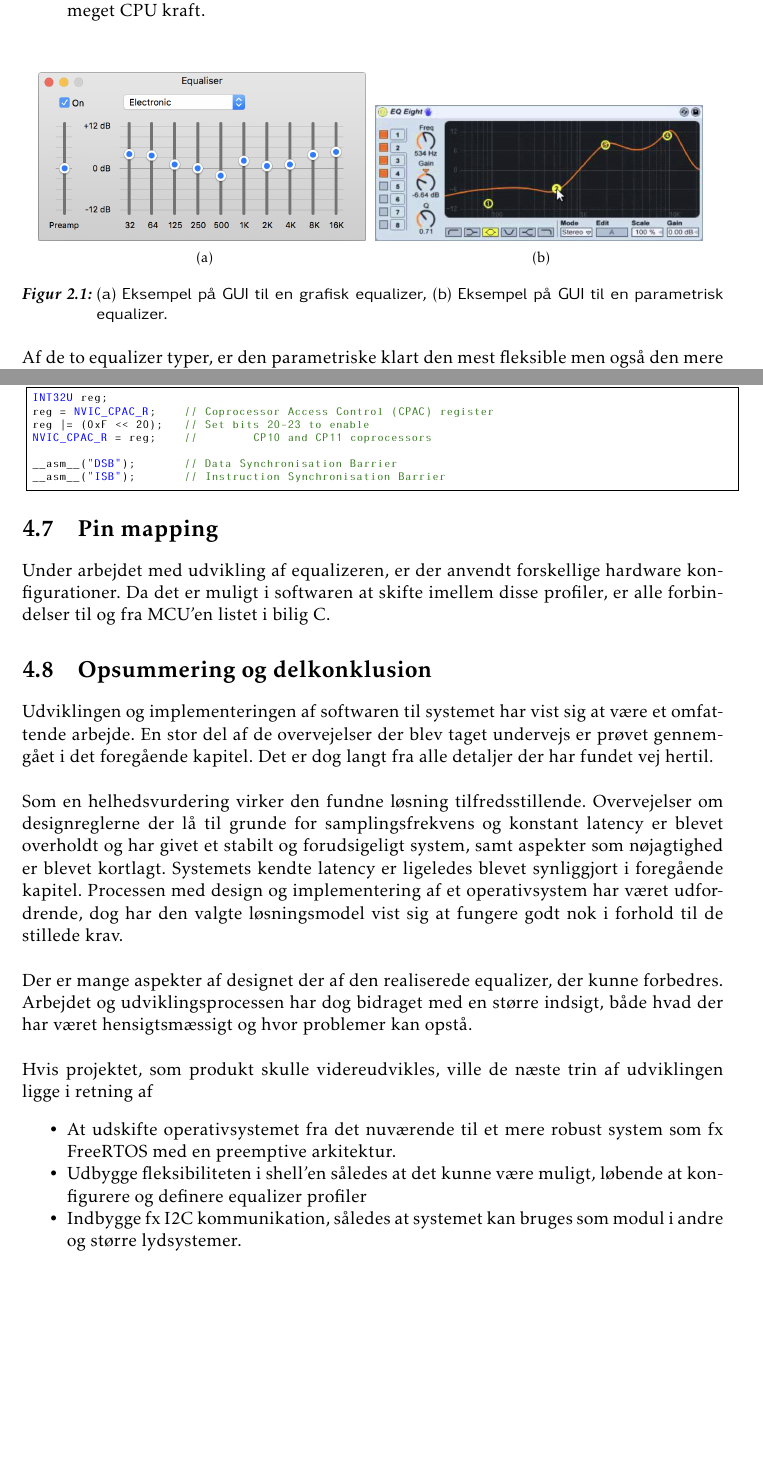
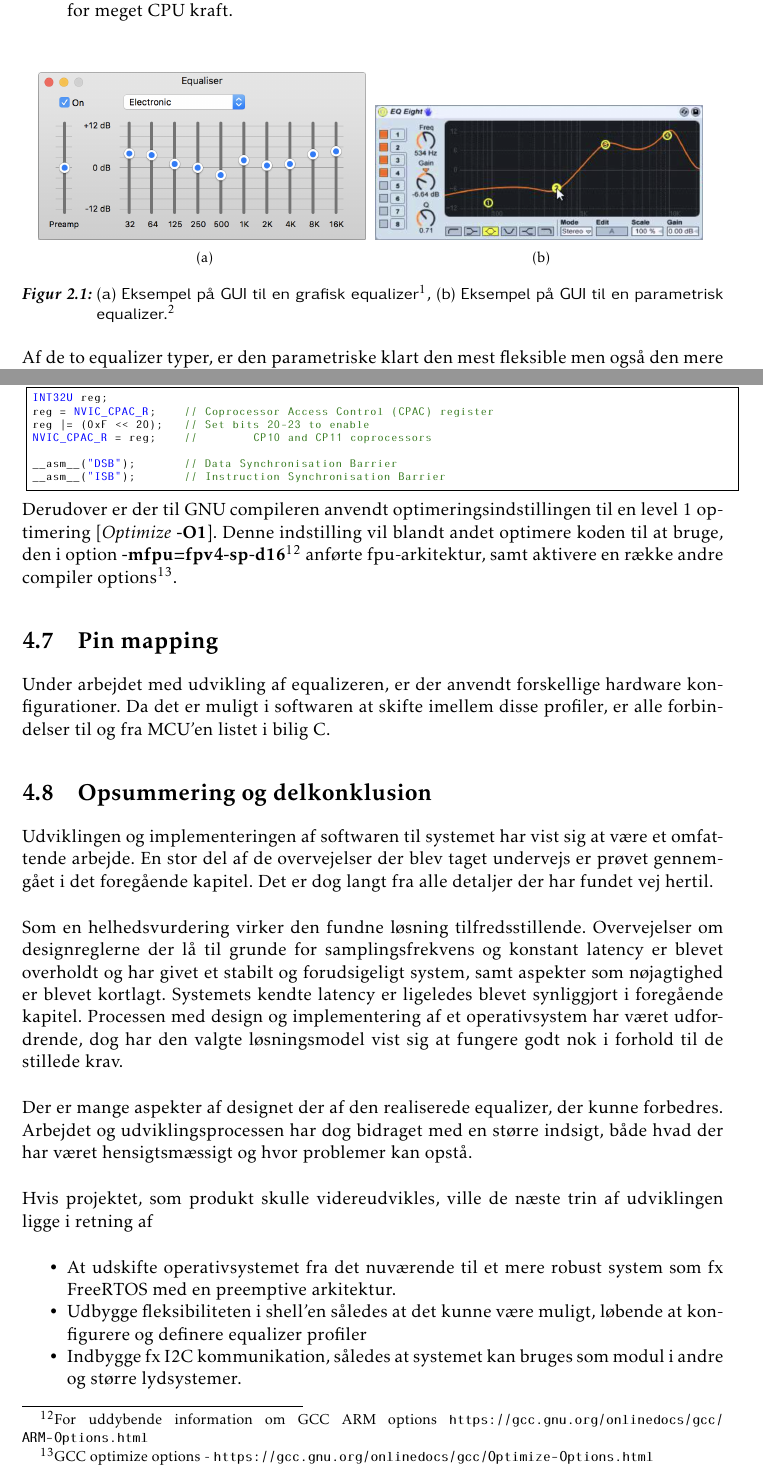
Before and after one commit to fraannk/sdu-gruppe3-2017, a LaTeX book (rapport.tex, which reads section/equalizer.tex, section/hw_hardware.tex): two parts of pages 19 and 37 of 75, joined at a grey line, cut so that both start at the same text, the shorter picture padded with empty space. Compiled offline with pdfLaTeX.

Commit message:
FPU og eq.

```diff
--- a/section/equalizer.tex
+++ b/section/equalizer.tex
@@ -6,8 +6,8 @@ Der er to hovedgrupper af equalizers: Grafiske equalizere og parametriske equali
 Der er uenighed i definitionerne af de to typer, hvilket medfører forvirring omkring specifikationer af filter. I denne rapport vælges følgende definitioner:
 
 \begin{itemize}
-	\item Grafisk equalizer\footnote{Screenshot fra iTunes Equalizer, figur \ref{fig:graphic_eq} \url{http://www.apple.com/itunes}}: Her splittes equalizeren op i forskellige bånd der dækker sine fastlagte frekvens områder. Som bruger har man forstærkning af det respektive bånd som parameter at ændre på. Båndbredde og center frekvens er fastlagt.
-	\item Parametrisk equalizer \footnote{Screenshot fra Ableton Live, figur \ref{} \url{http://www.ableton.com}}: Her er båndene vilkårlige således, at brugeren selv kan tilføje og fjerne dem efter behov. I hvert enkelt bånd kan man justere båndbredde, center frekvens og forstærkning ved center frekvensen. Alt efter computer / mikrocontroller er der dog et maksimum antal bånd da equalizeren ellers vil kræve for meget CPU kraft.
+	\item Grafisk equalizer: Her splittes equalizeren op i forskellige bånd der dækker sine fastlagte frekvens områder. Som bruger har man forstærkning af det respektive bånd som parameter at ændre på. Båndbredde og center frekvens er fastlagt.
+	\item Parametrisk equalizer: Her er båndene vilkårlige således, at brugeren selv kan tilføje og fjerne dem efter behov. I hvert enkelt bånd kan man justere båndbredde, center frekvens og forstærkning ved center frekvensen. Alt efter computer / mikrocontroller er der dog et maksimum antal bånd da equalizeren ellers vil kræve for meget CPU kraft.
 \end{itemize}
 
 \begin{figure}[h]
@@ -18,9 +18,11 @@ Der er uenighed i definitionerne af de to typer, hvilket medfører forvirring om
 	\subbottom[]{%
 	\includegraphics[width=7cm]{billeder/parametric_eq}
 	\label{fig:parametric_eq}}
-  	\caption{(a) Eksempel på GUI til en grafisk equalizer, (b) Eksempel på GUI til en parametrisk equalizer.}
+  	\caption{(a) Eksempel på GUI til en grafisk equalizer\protect\footnotemark, (b) Eksempel på GUI til en parametrisk equalizer.\protect\footnotemark}
 	\label{fig:om_eq}
 \end{figure}
+\footnotetext{Screenshot fra iTunes Equalizer \url{http://www.apple.com/itunes}}
+\footnotetext{Screenshot fra Ableton Live \url{http://www.ableton.com}}
 \FloatBlock
 
 Af de to equalizer typer, er den parametriske klart den mest fleksible men også den mere beregningstunge. På figur \ref{fig:om_eq} kan der tydeligt ses forskel. F.eks. har den parametriske equalizer (figur \ref{fig:parametric_eq}) nogle frekvens specifikationer som den grafiske equalizer ikke kan realisere.\\
--- a/section/hw_hardware.tex
+++ b/section/hw_hardware.tex
@@ -209,6 +209,7 @@ NVIC_CPAC_R = reg;    // 	CP10 and CP11 coprocessors
 __asm__("DSB");       // Data Synchronisation Barrier
 __asm__("ISB");       // Instruction Synchronisation Barrier
 \end{lstlisting}
-\end{tabular}
+\end{tabular}\\
 
-%\subsection{Timers og sysTick}
+Derudover er der til GNU compileren anvendt optimeringsindstillingen til en level 1 optimering [\textit{Optimize} \textbf{-O1}].
+Denne indstilling vil blandt andet optimere koden til at bruge, den i option \textbf{-mfpu=fpv4-sp-d16}\footnote{For uddybende information om GCC ARM options \url{https://gcc.gnu.org/onlinedocs/gcc/ARM-Options.html}} anførte fpu-arkitektur, samt aktivere en række andre compiler options\footnote{GCC optimize options - \url{https://gcc.gnu.org/onlinedocs/gcc/Optimize-Options.html}}.
```
